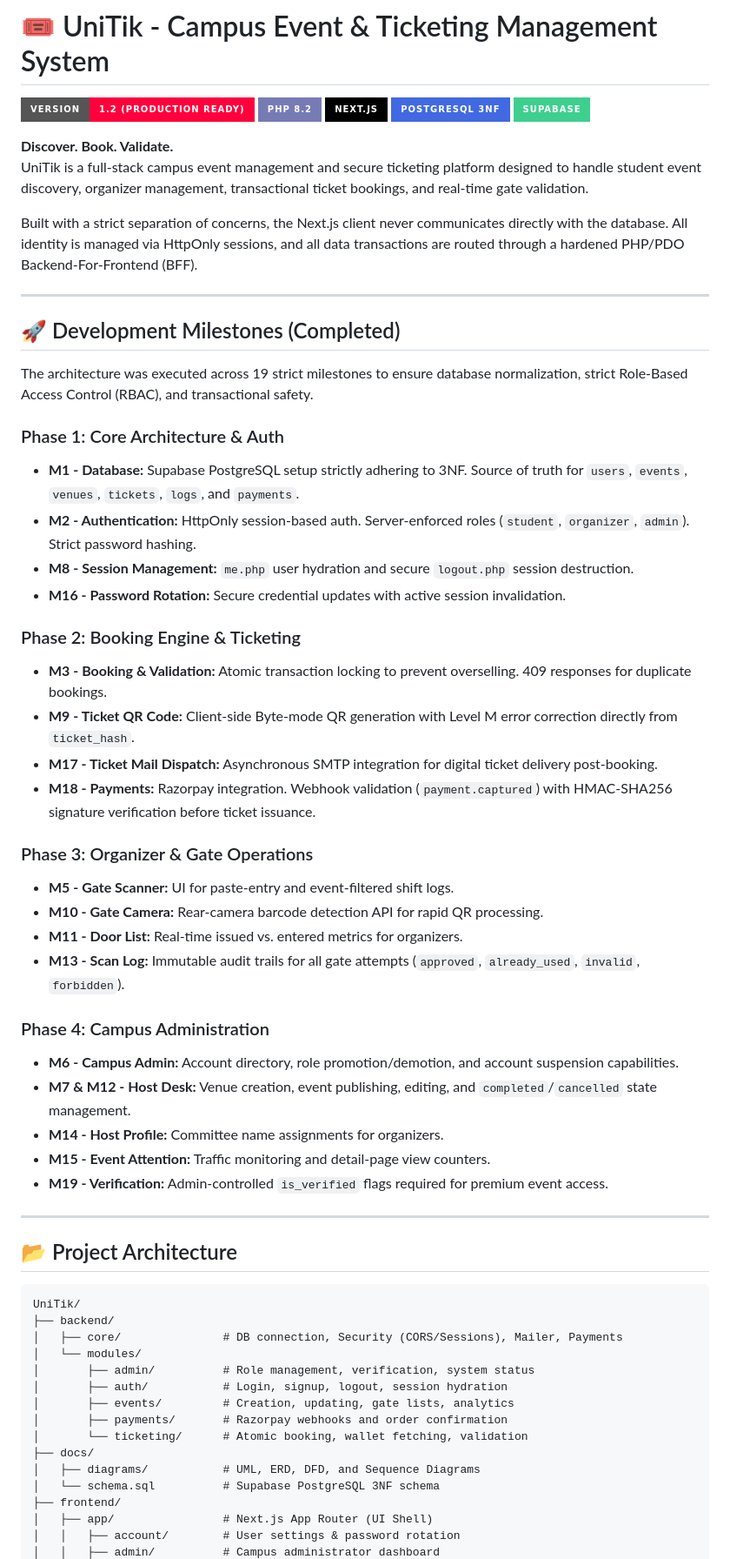
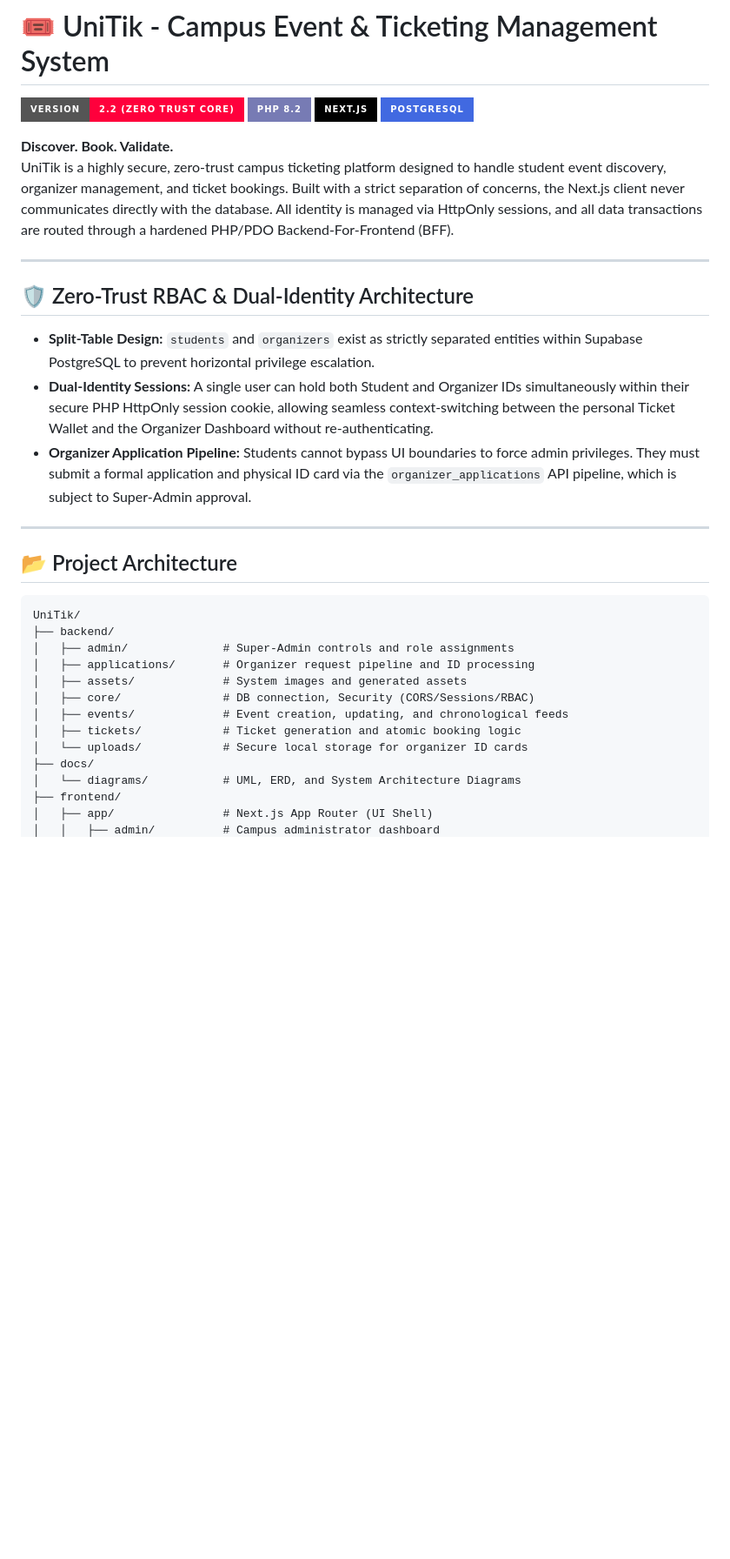
Before and after one commit to LilNoobie2007/UniTik, a Markdown page: README.md, the part around one of its changes. Shown at 87% size. GitHub-like rendering; badges without logos; blank space fills up the shorter version.

````diff
--- a/README.md
+++ b/README.md
@@ -1,46 +1,19 @@
 # 🎟️ UniTik - Campus Event & Ticketing Management System
 
-![Version](https://img.shields.io/badge/Version-1.2_(Production_Ready)-ff003c?style=for-the-badge)
+![Version](https://img.shields.io/badge/Version-2.2_(Zero_Trust_Core)-ff003c?style=for-the-badge)
 ![PHP](https://img.shields.io/badge/PHP_8.2-777BB4?style=for-the-badge&logo=php&logoColor=white)
 ![Next.js](https://img.shields.io/badge/Next.js-000000?style=for-the-badge&logo=next.js&logoColor=white)
-![PostgreSQL](https://img.shields.io/badge/PostgreSQL_3NF-4169E1?style=for-the-badge&logo=postgresql&logoColor=white)
-![Supabase](https://img.shields.io/badge/Supabase-3ECF8E?style=for-the-badge&logo=supabase&logoColor=white)
+![PostgreSQL](https://img.shields.io/badge/PostgreSQL-4169E1?style=for-the-badge&logo=postgresql&logoColor=white)
 
 **Discover. Book. Validate.**
-UniTik is a full-stack campus event management and secure ticketing platform designed to handle student event discovery, organizer management, transactional ticket bookings, and real-time gate validation.
-
-Built with a strict separation of concerns, the Next.js client never communicates directly with the database. All identity is managed via HttpOnly sessions, and all data transactions are routed through a hardened PHP/PDO Backend-For-Frontend (BFF).
+UniTik is a highly secure, zero-trust campus ticketing platform designed to handle student event discovery, organizer management, and ticket bookings. Built with a strict separation of concerns, the Next.js client never communicates directly with the database. All identity is managed via HttpOnly sessions, and all data transactions are routed through a hardened PHP/PDO Backend-For-Frontend (BFF).
 
 ---
 
-## 🚀 Development Milestones (Completed)
-
-The architecture was executed across 19 strict milestones to ensure database normalization, strict Role-Based Access Control (RBAC), and transactional safety.
-
-### Phase 1: Core Architecture & Auth
-* **M1 - Database:** Supabase PostgreSQL setup strictly adhering to 3NF. Source of truth for `users`, `events`, `venues`, `tickets`, `logs`, and `payments`.
-* **M2 - Authentication:** HttpOnly session-based auth. Server-enforced roles (`student`, `organizer`, `admin`). Strict password hashing.
-* **M8 - Session Management:** `me.php` user hydration and secure `logout.php` session destruction.
-* **M16 - Password Rotation:** Secure credential updates with active session invalidation.
-
-### Phase 2: Booking Engine & Ticketing
-* **M3 - Booking & Validation:** Atomic transaction locking to prevent overselling. 409 responses for duplicate bookings.
-* **M9 - Ticket QR Code:** Client-side Byte-mode QR generation with Level M error correction directly from `ticket_hash`.
-* **M17 - Ticket Mail Dispatch:** Asynchronous SMTP integration for digital ticket delivery post-booking.
-* **M18 - Payments:** Razorpay integration. Webhook validation (`payment.captured`) with HMAC-SHA256 signature verification before ticket issuance.
-
-### Phase 3: Organizer & Gate Operations
-* **M5 - Gate Scanner:** UI for paste-entry and event-filtered shift logs.
-* **M10 - Gate Camera:** Rear-camera barcode detection API for rapid QR processing.
-* **M11 - Door List:** Real-time issued vs. entered metrics for organizers.
-* **M13 - Scan Log:** Immutable audit trails for all gate attempts (`approved`, `already_used`, `invalid`, `forbidden`).
-
-### Phase 4: Campus Administration
-* **M6 - Campus Admin:** Account directory, role promotion/demotion, and account suspension capabilities.
-* **M7 & M12 - Host Desk:** Venue creation, event publishing, editing, and `completed`/`cancelled` state management.
-* **M14 - Host Profile:** Committee name assignments for organizers.
-* **M15 - Event Attention:** Traffic monitoring and detail-page view counters.
-* **M19 - Verification:** Admin-controlled `is_verified` flags required for premium event access.
+## 🛡️ Zero-Trust RBAC & Dual-Identity Architecture
+* **Split-Table Design:** `students` and `organizers` exist as strictly separated entities within Supabase PostgreSQL to prevent horizontal privilege escalation.
+* **Dual-Identity Sessions:** A single user can hold both Student and Organizer IDs simultaneously within their secure PHP HttpOnly session cookie, allowing seamless context-switching between the personal Ticket Wallet and the Organizer Dashboard without re-authenticating.
+* **Organizer Application Pipeline:** Students cannot bypass UI boundaries to force admin privileges. They must submit a formal application and physical ID card via the `organizer_applications` API pipeline, which is subject to Super-Admin approval.
 
 ---
 
@@ -49,17 +22,15 @@ The architecture was executed across 19 strict milestones to ensure database nor
 ```text
 UniTik/
 ├── backend/
-│   ├── core/               # DB connection, Security (CORS/Sessions), Mailer, Payments
-│   └── modules/
-│       ├── admin/          # Role management, verification, system status
-│       ├── auth/           # Login, signup, logout, session hydration
-│       ├── events/         # Creation, updating, gate lists, analytics
-│       ├── payments/       # Razorpay webhooks and order confirmation
-│       └── ticketing/      # Atomic booking, wallet fetching, validation
+│   ├── admin/              # Super-Admin controls and role assignments
+│   ├── applications/       # Organizer request pipeline and ID processing
+│   ├── assets/             # System images and generated assets
+│   ├── core/               # DB connection, Security (CORS/Sessions/RBAC)
+│   ├── events/             # Event creation, updating, and chronological feeds
+│   ├── tickets/            # Ticket generation and atomic booking logic
+│   └── uploads/            # Secure local storage for organizer ID cards
 ├── docs/
-│   ├── diagrams/           # UML, ERD, DFD, and Sequence Diagrams
-│   └── schema.sql          # Supabase PostgreSQL 3NF schema
+│   └── diagrams/           # UML, ERD, and System Architecture Diagrams
 ├── frontend/
 │   ├── app/                # Next.js App Router (UI Shell)
-│   │   ├── account/        # User settings & password rotation
 │   │   ├── admin/          # Campus administrator dashboard
````
Also changed, not shown: other parts of README.md (+23 -12 lines).
